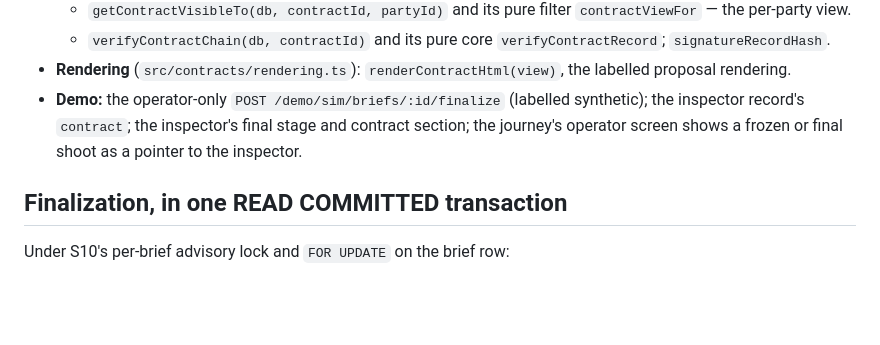
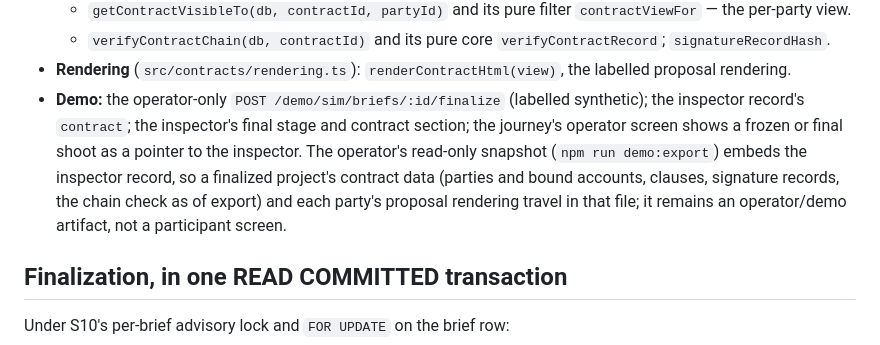
Before and after one commit to dwats250/modeling-standard, a Markdown page: docs/engineering/S11-FINAL-CONTRACT.md, the part around the change. GitHub-like rendering; blank space fills up the shorter version.

Commit message:
docs: say the demo snapshot carries a finalized contract, and narrow the snapshot test claim

```diff
--- a/docs/engineering/S11-FINAL-CONTRACT.md
+++ b/docs/engineering/S11-FINAL-CONTRACT.md
@@ -18,7 +18,7 @@ Slice and decisions relied on: `docs/slices/S11-final-contract.md` (authorized b
   - `getContractVisibleTo(db, contractId, partyId)` and its pure filter `contractViewFor` — the per-party view.
   - `verifyContractChain(db, contractId)` and its pure core `verifyContractRecord`; `signatureRecordHash`.
 - **Rendering** (`src/contracts/rendering.ts`): `renderContractHtml(view)`, the labelled proposal rendering.
-- **Demo:** the operator-only `POST /demo/sim/briefs/:id/finalize` (labelled synthetic); the inspector record's `contract`; the inspector's final stage and contract section; the journey's operator screen shows a frozen or final shoot as a pointer to the inspector.
+- **Demo:** the operator-only `POST /demo/sim/briefs/:id/finalize` (labelled synthetic); the inspector record's `contract`; the inspector's final stage and contract section; the journey's operator screen shows a frozen or final shoot as a pointer to the inspector. The operator's read-only snapshot (`npm run demo:export`) embeds the inspector record, so a finalized project's contract data (parties and bound accounts, clauses, signature records, the chain check as of export) and each party's proposal rendering travel in that file; it remains an operator/demo artifact, not a participant screen.
 
 ## Finalization, in one READ COMMITTED transaction
 
```
Also changed, not shown: docs/engineering/DEMO.md (+1 -1 lines), docs/slices/S11-final-contract.md (+1 -1 lines).
